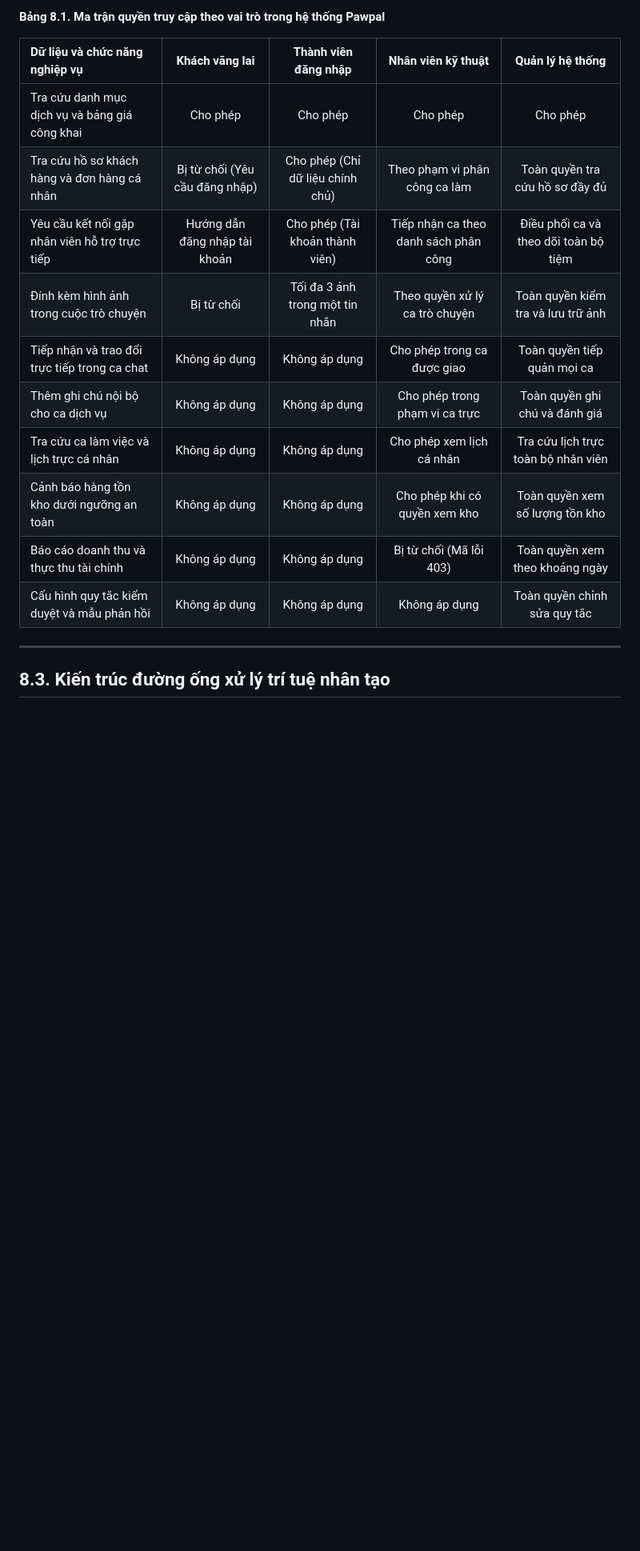
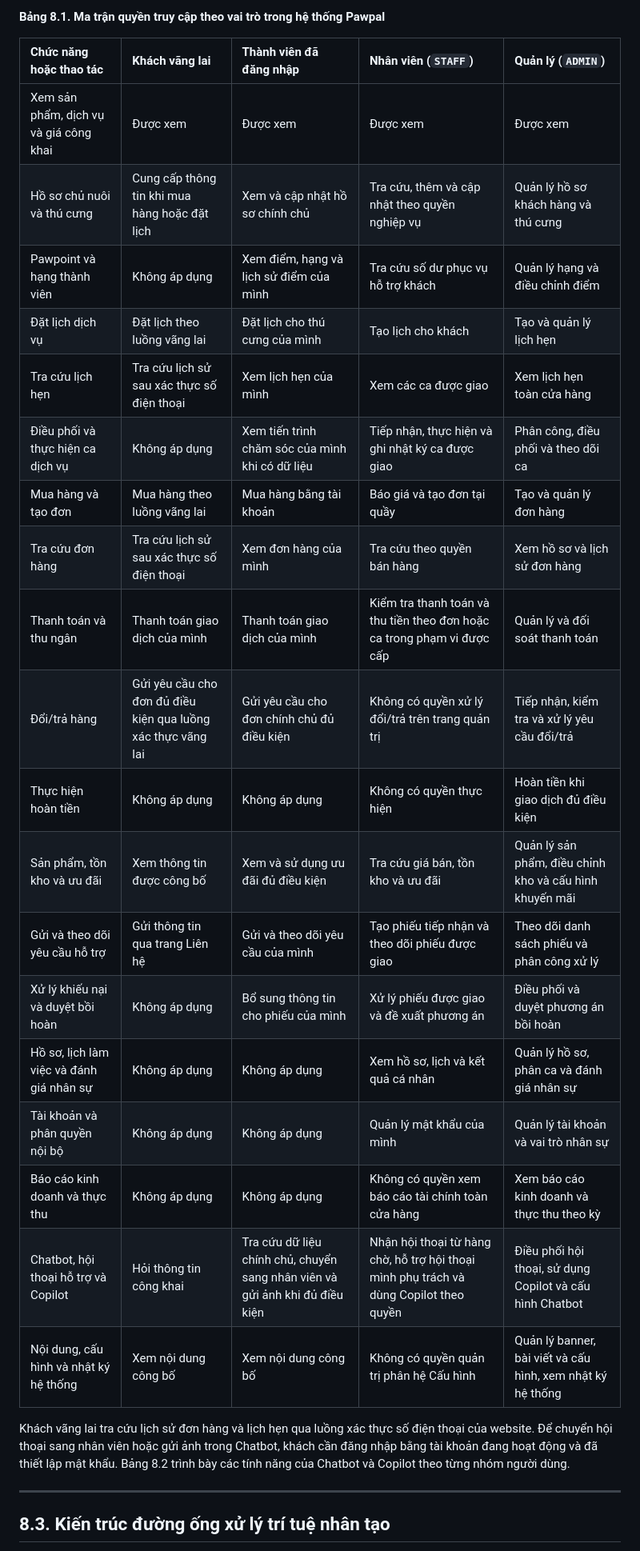
Before and after one commit to lleewyn/Pawpal, a Markdown page: docs/chuong-8-kien-truc-he-thong-va-giai-thuat-thong-minh.md, the part around one of its changes. Shown at 80% size. Rendered like a GitHub page; blank space fills up the shorter version.

```diff
--- a/docs/chuong-8-kien-truc-he-thong-va-giai-thuat-thong-minh.md
+++ b/docs/chuong-8-kien-truc-he-thong-va-giai-thuat-thong-minh.md
@@ -64,18 +66,29 @@ Tại cơ sở dữ liệu, toàn bộ các bảng nghiệp vụ như khách hà
 
 **Bảng 8.1. Ma trận quyền truy cập theo vai trò trong hệ thống Pawpal**
 
-| Dữ liệu và chức năng nghiệp vụ | Khách vãng lai | Thành viên đăng nhập | Nhân viên kỹ thuật | Quản lý hệ thống |
-| :--- | :---: | :---: | :---: | :---: |
-| Tra cứu danh mục dịch vụ và bảng giá công khai | Cho phép | Cho phép | Cho phép | Cho phép |
-| Tra cứu hồ sơ khách hàng và đơn hàng cá nhân | Bị từ chối (Yêu cầu đăng nhập) | Cho phép (Chỉ dữ liệu chính chủ) | Theo phạm vi phân công ca làm | Toàn quyền tra cứu hồ sơ đầy đủ |
-| Yêu cầu kết nối gặp nhân viên hỗ trợ trực tiếp | Hướng dẫn đăng nhập tài khoản | Cho phép (Tài khoản thành viên) | Tiếp nhận ca theo danh sách phân công | Điều phối ca và theo dõi toàn bộ tiệm |
-| Đính kèm hình ảnh trong cuộc trò chuyện | Bị từ chối | Tối đa 3 ảnh trong một tin nhắn | Theo quyền xử lý ca trò chuyện | Toàn quyền kiểm tra và lưu trữ ảnh |
-| Tiếp nhận và trao đổi trực tiếp trong ca chat | Không áp dụng | Không áp dụng | Cho phép trong ca được giao | Toàn quyền tiếp quản mọi ca |
-| Thêm ghi chú nội bộ cho ca dịch vụ | Không áp dụng | Không áp dụng | Cho phép trong phạm vi ca trực | Toàn quyền ghi chú và đánh giá |
-| Tra cứu ca làm việc và lịch trực cá nhân | Không áp dụng | Không áp dụng | Cho phép xem lịch cá nhân | Tra cứu lịch trực toàn bộ nhân viên |
-| Cảnh báo hàng tồn kho dưới ngưỡng an toàn | Không áp dụng | Không áp dụng | Cho phép khi có quyền xem kho | Toàn quyền xem số lượng tồn kho |
-| Báo cáo doanh thu và thực thu tài chính | Không áp dụng | Không áp dụng | Bị từ chối (Mã lỗi 403) | Toàn quyền xem theo khoảng ngày |
-| Cấu hình quy tắc kiểm duyệt và mẫu phản hồi | Không áp dụng | Không áp dụng | Không áp dụng | Toàn quyền chỉnh sửa quy tắc |
+| Chức năng hoặc thao tác | Khách vãng lai | Thành viên đã đăng nhập | Nhân viên (`STAFF`) | Quản lý (`ADMIN`) |
+| :--- | :--- | :--- | :--- | :--- |
+| Xem sản phẩm, dịch vụ và giá công khai | Được xem | Được xem | Được xem | Được xem |
+| Hồ sơ chủ nuôi và thú cưng | Cung cấp thông tin khi mua hàng hoặc đặt lịch | Xem và cập nhật hồ sơ chính chủ | Tra cứu, thêm và cập nhật theo quyền nghiệp vụ | Quản lý hồ sơ khách hàng và thú cưng |
+| Pawpoint và hạng thành viên | Không áp dụng | Xem điểm, hạng và lịch sử điểm của mình | Tra cứu số dư phục vụ hỗ trợ khách | Quản lý hạng và điều chỉnh điểm |
+| Đặt lịch dịch vụ | Đặt lịch theo luồng vãng lai | Đặt lịch cho thú cưng của mình | Tạo lịch cho khách | Tạo và quản lý lịch hẹn |
+| Tra cứu lịch hẹn | Tra cứu lịch sử sau xác thực số điện thoại | Xem lịch hẹn của mình | Xem các ca được giao | Xem lịch hẹn toàn cửa hàng |
+| Điều phối và thực hiện ca dịch vụ | Không áp dụng | Xem tiến trình chăm sóc của mình khi có dữ liệu | Tiếp nhận, thực hiện và ghi nhật ký ca được giao | Phân công, điều phối và theo dõi ca |
+| Mua hàng và tạo đơn | Mua hàng theo luồng vãng lai | Mua hàng bằng tài khoản | Báo giá và tạo đơn tại quầy | Tạo và quản lý đơn hàng |
+| Tra cứu đơn hàng | Tra cứu lịch sử sau xác thực số điện thoại | Xem đơn hàng của mình | Tra cứu theo quyền bán hàng | Xem hồ sơ và lịch sử đơn hàng |
+| Thanh toán và thu ngân | Thanh toán giao dịch của mình | Thanh toán giao dịch của mình | Kiểm tra thanh toán và thu tiền theo đơn hoặc ca trong phạm vi được cấp | Quản lý và đối soát thanh toán |
+| Đổi/trả hàng | Gửi yêu cầu cho đơn đủ điều kiện qua luồng xác thực vãng lai | Gửi yêu cầu cho đơn chính chủ đủ điều kiện | Không có quyền xử lý đổi/trả trên trang quản trị | Tiếp nhận, kiểm tra và xử lý yêu cầu đổi/trả |
+| Thực hiện hoàn tiền | Không áp dụng | Không áp dụng | Không có quyền thực hiện | Hoàn tiền khi giao dịch đủ điều kiện |
+| Sản phẩm, tồn kho và ưu đãi | Xem thông tin được công bố | Xem và sử dụng ưu đãi đủ điều kiện | Tra cứu giá bán, tồn kho và ưu đãi | Quản lý sản phẩm, điều chỉnh kho và cấu hình khuyến mãi |
+| Gửi và theo dõi yêu cầu hỗ trợ | Gửi thông tin qua trang Liên hệ | Gửi và theo dõi yêu cầu của mình | Tạo phiếu tiếp nhận và theo dõi phiếu được giao | Theo dõi danh sách phiếu và phân công xử lý |
+| Xử lý khiếu nại và duyệt bồi hoàn | Không áp dụng | Bổ sung thông tin cho phiếu của mình | Xử lý phiếu được giao và đề xuất phương án | Điều phối và duyệt phương án bồi hoàn |
+| Hồ sơ, lịch làm việc và đánh giá nhân sự | Không áp dụng | Không áp dụng | Xem hồ sơ, lịch và kết quả cá nhân | Quản lý hồ sơ, phân ca và đánh giá nhân sự |
+| Tài khoản và phân quyền nội bộ | Không áp dụng | Không áp dụng | Quản lý mật khẩu của mình | Quản lý tài khoản và vai trò nhân sự |
+| Báo cáo kinh doanh và thực thu | Không áp dụng | Không áp dụng | Không có quyền xem báo cáo tài chính toàn cửa hàng | Xem báo cáo kinh doanh và thực thu theo kỳ |
+| Chatbot, hội thoại hỗ trợ và Copilot | Hỏi thông tin công khai | Tra cứu dữ liệu chính chủ, chuyển sang nhân viên và gửi ảnh khi đủ điều kiện | Nhận hội thoại từ hàng chờ, hỗ trợ hội thoại mình phụ trách và dùng Copilot theo quyền | Điều phối hội thoại, sử dụng Copilot và cấu hình Chatbot |
+| Nội dung, cấu hình và nhật ký hệ thống | Xem nội dung công bố | Xem nội dung công bố | Không có quyền quản trị phân hệ Cấu hình | Quản lý banner, bài viết và cấu hình, xem nhật ký hệ thống |
+
+Khách vãng lai tra cứu lịch sử đơn hàng và lịch hẹn qua luồng xác thực số điện thoại của website. Để chuyển hội thoại sang nhân viên hoặc gửi ảnh trong Chatbot, khách cần đăng nhập bằng tài khoản đang hoạt động và đã thiết lập mật khẩu. Bảng 8.2 trình bày các tính năng của Chatbot và Copilot theo từng nhóm người dùng.
 
 ---
 
```
Also changed, not shown: other parts of docs/chuong-8-kien-truc-he-thong-va-giai-thuat-thong-minh.md (+37 -29 lines), docs/figures/chuong-08/hinh-08-09-gia-tam-theo-can-nang.png, docs/figures/chuong-08/hinh-08-12-ho-so-khach-360.png, docs/figures/chuong-08/hinh-08-13-ton-kho-duoi-nguong.png, docs/figures/chuong-08/hinh-08-14-gioi-han-quyen-nhan-vien.png, 4 other files.
